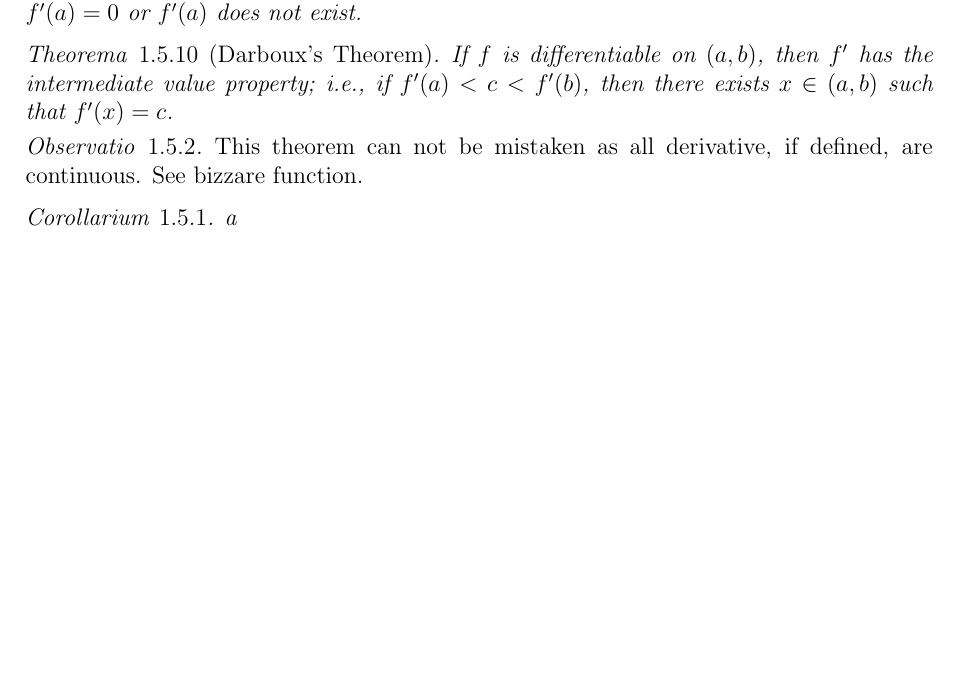
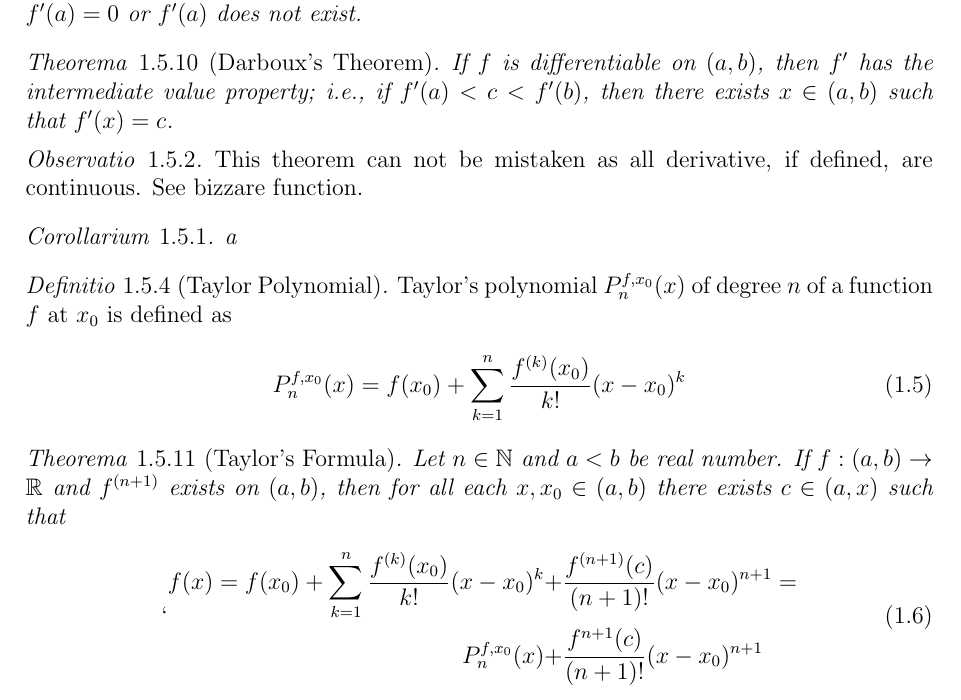
Before and after one commit to harryhanYuhao/math, a LaTeX thesis (2022-3/fpm/note/note.tex, which reads 2022-3/fpm/note/analysis/differentiability.tex, 2022-3/fpm/note/preamble.tex): part of page 14 of 27, cut so that both start at the same text, the shorter picture padded with empty space. Compiled offline with pdfLaTeX.

Commit message:
exam review

```diff
--- a/2022-3/fpm/note/analysis/differentiability.tex
+++ b/2022-3/fpm/note/analysis/differentiability.tex
@@ -124,4 +124,24 @@
 \corollary{
 a
 }
+
+\definition[Taylor Polynomial]{
+	Taylor's polynomial $P_n^{f,x_0}(x)$ of degree $n$ of a function $f$ at $x_0$ is defined as
+	\begin{equation}
+		P_n^{f,x_0}(x)=f(x_0)+\sum_{k=1}^{n}\frac{f^{(k)}(x_0)}{k!}(x-x_0)^k
+	\end{equation}
+
+}
+
+
+\theorem[Taylor's Formula]{
+	Let $n\in \bb{N}$ and $a<b$ be real number.
+	If $f:(a,b) \rightarrow \bb{R}$ and $f^{(n+1)}$ exists on $(a,b)$, then for all each $x, x_0 \in (a,b)$ there exists $c \in (a,x)$ such that
+	\begin{align}
+	`	\begin{split}
+			f(x)=f(x_0)+\sum_{k=1}^{n}\frac{f^{(k)}(x_0)}{k!}(x-x_0)^k + &\frac{f^{(n+1)}(c)}{(n+1)!}(x-x_0)^{n+1} = \\
+			P_n^{f,x_0}(x)+ &\frac{f^{n+1}(c)}{(n+1)!}(x-x_0)^{n+1}
+		\end{split}
+	\end{align}
+}
 \end{document}
--- a/2022-3/fpm/note/preamble.tex
+++ b/2022-3/fpm/note/preamble.tex
@@ -1,6 +1,5 @@
 \usepackage[tmargin=2cm,rmargin=2.5cm,lmargin=2.5cm,bmargin=2cm,footskip=0.4cm]{geometry}
 % Top margin, right margin, left margin, bottom margin, footnote skip
-\usepackage{amsmath,amsfonts,amsthm,amssymb,mathtools}
 \usepackage[utf8]{inputenc}
 \usepackage{biblatex}
 \addbibresource{./reference/reference.bib}
```
Also changed, not shown: 2022-3/fpm/cheatsheet/main.tex (added, +20 -0 lines).
